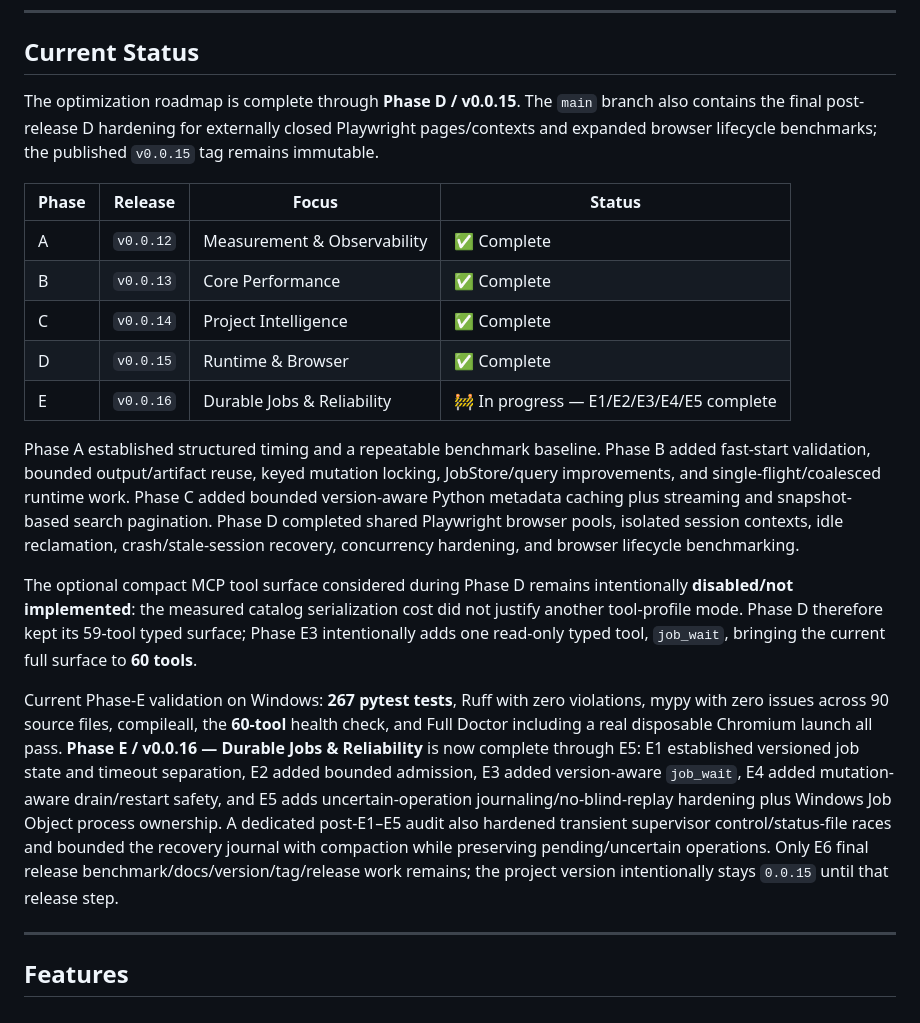
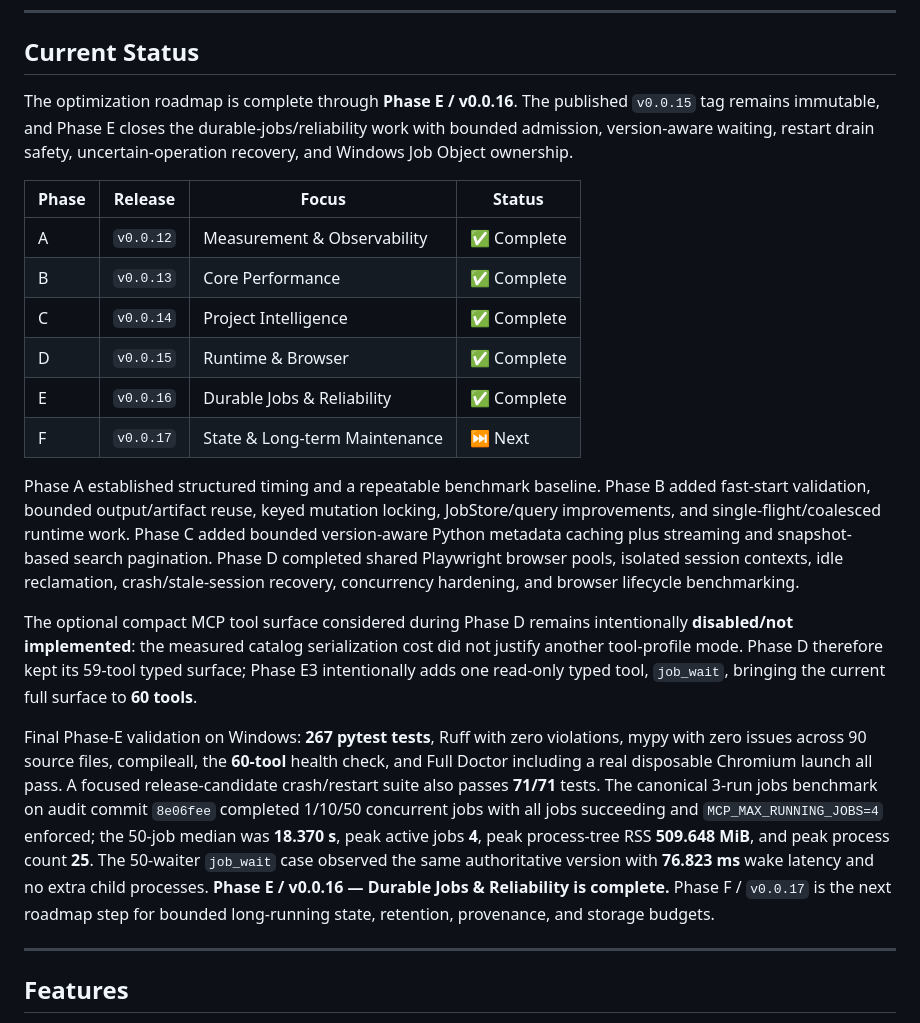
Before and after one commit to dibbed/computerpilot-mcp, a Markdown page: README.md, the part around the change. Drawn GitHub-style.

Commit message:
docs: finalize v0.0.16 jobs reliability

```diff
--- a/README.md
+++ b/README.md
@@ -6,7 +6,7 @@ A high-performance, full-access local Windows developer-agent backend powered by
 
 ## Current Status
 
-The optimization roadmap is complete through **Phase D / v0.0.15**. The `main` branch also contains the final post-release D hardening for externally closed Playwright pages/contexts and expanded browser lifecycle benchmarks; the published `v0.0.15` tag remains immutable.
+The optimization roadmap is complete through **Phase E / v0.0.16**. The published `v0.0.15` tag remains immutable, and Phase E closes the durable-jobs/reliability work with bounded admission, version-aware waiting, restart drain safety, uncertain-operation recovery, and Windows Job Object ownership.
 
 | Phase | Release | Focus | Status |
 | --- | --- | --- | --- |
@@ -14,13 +14,14 @@ The optimization roadmap is complete through **Phase D / v0.0.15**. The `main` b
 | B | `v0.0.13` | Core Performance | ✅ Complete |
 | C | `v0.0.14` | Project Intelligence | ✅ Complete |
 | D | `v0.0.15` | Runtime & Browser | ✅ Complete |
-| E | `v0.0.16` | Durable Jobs & Reliability | 🚧 In progress — E1/E2/E3/E4/E5 complete |
+| E | `v0.0.16` | Durable Jobs & Reliability | ✅ Complete |
+| F | `v0.0.17` | State & Long-term Maintenance | ⏭ Next |
 
 Phase A established structured timing and a repeatable benchmark baseline. Phase B added fast-start validation, bounded output/artifact reuse, keyed mutation locking, JobStore/query improvements, and single-flight/coalesced runtime work. Phase C added bounded version-aware Python metadata caching plus streaming and snapshot-based search pagination. Phase D completed shared Playwright browser pools, isolated session contexts, idle reclamation, crash/stale-session recovery, concurrency hardening, and browser lifecycle benchmarking.
 
 The optional compact MCP tool surface considered during Phase D remains intentionally **disabled/not implemented**: the measured catalog serialization cost did not justify another tool-profile mode. Phase D therefore kept its 59-tool typed surface; Phase E3 intentionally adds one read-only typed tool, `job_wait`, bringing the current full surface to **60 tools**.
 
-Current Phase-E validation on Windows: **267 pytest tests**, Ruff with zero violations, mypy with zero issues across 90 source files, compileall, the **60-tool** health check, and Full Doctor including a real disposable Chromium launch all pass. **Phase E / v0.0.16 — Durable Jobs & Reliability** is now complete through E5: E1 established versioned job state and timeout separation, E2 added bounded admission, E3 added version-aware `job_wait`, E4 added mutation-aware drain/restart safety, and E5 adds uncertain-operation journaling/no-blind-replay hardening plus Windows Job Object process ownership. A dedicated post-E1–E5 audit also hardened transient supervisor control/status-file races and bounded the recovery journal with compaction while preserving pending/uncertain operations. Only E6 final release benchmark/docs/version/tag/release work remains; the project version intentionally stays `0.0.15` until that release step.
+Final Phase-E validation on Windows: **267 pytest tests**, Ruff with zero violations, mypy with zero issues across 90 source files, compileall, the **60-tool** health check, and Full Doctor including a real disposable Chromium launch all pass. A focused release-candidate crash/restart suite also passes **71/71** tests. The canonical 3-run jobs benchmark on audit commit `8e06fee` completed 1/10/50 concurrent jobs with all jobs succeeding and `MCP_MAX_RUNNING_JOBS=4` enforced; the 50-job median was **18.370 s**, peak active jobs **4**, peak process-tree RSS **509.648 MiB**, and peak process count **25**. The 50-waiter `job_wait` case observed the same authoritative version with **76.823 ms** wake latency and no extra child processes. **Phase E / v0.0.16 — Durable Jobs & Reliability is complete.** Phase F / `v0.0.17` is the next roadmap step for bounded long-running state, retention, provenance, and storage budgets.
 
 ---
 
```
Also changed, not shown: CHANGELOG.md (+3 -0 lines).
